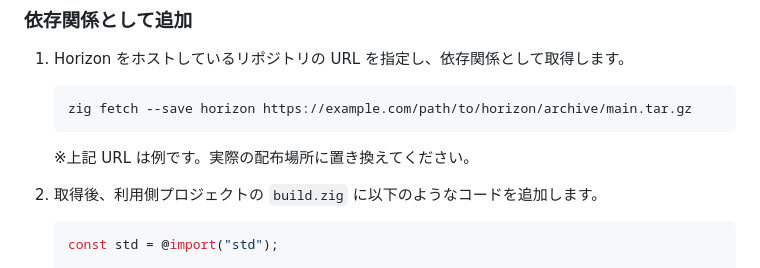
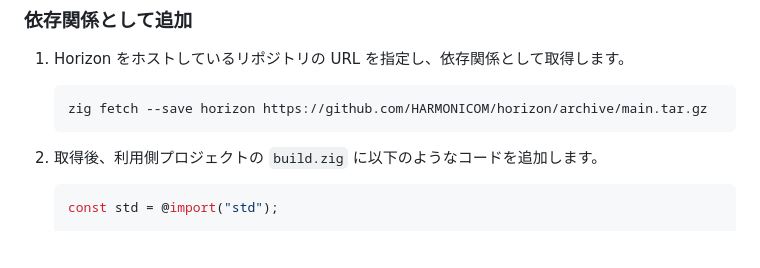
Before and after one commit to HARMONICOM/horizon, a Markdown page: README.md, the part around the change. Rendered like a GitHub page; blank space fills up the shorter version.

Commit message:
ドキュメントの修正

````diff
--- a/README.md
+++ b/README.md
@@ -47,9 +47,8 @@ make zig run example/01-hello-world/main.zig
 
 1. Horizon をホストしているリポジトリの URL を指定し、依存関係として取得します。
    ```bash
-   zig fetch --save horizon https://example.com/path/to/horizon/archive/main.tar.gz
+   zig fetch --save horizon https://github.com/HARMONICOM/horizon/archive/main.tar.gz
    ```
-   ※上記 URL は例です。実際の配布場所に置き換えてください。
 
 2. 取得後、利用側プロジェクトの `build.zig` に以下のようなコードを追加します。
    ```zig
````
